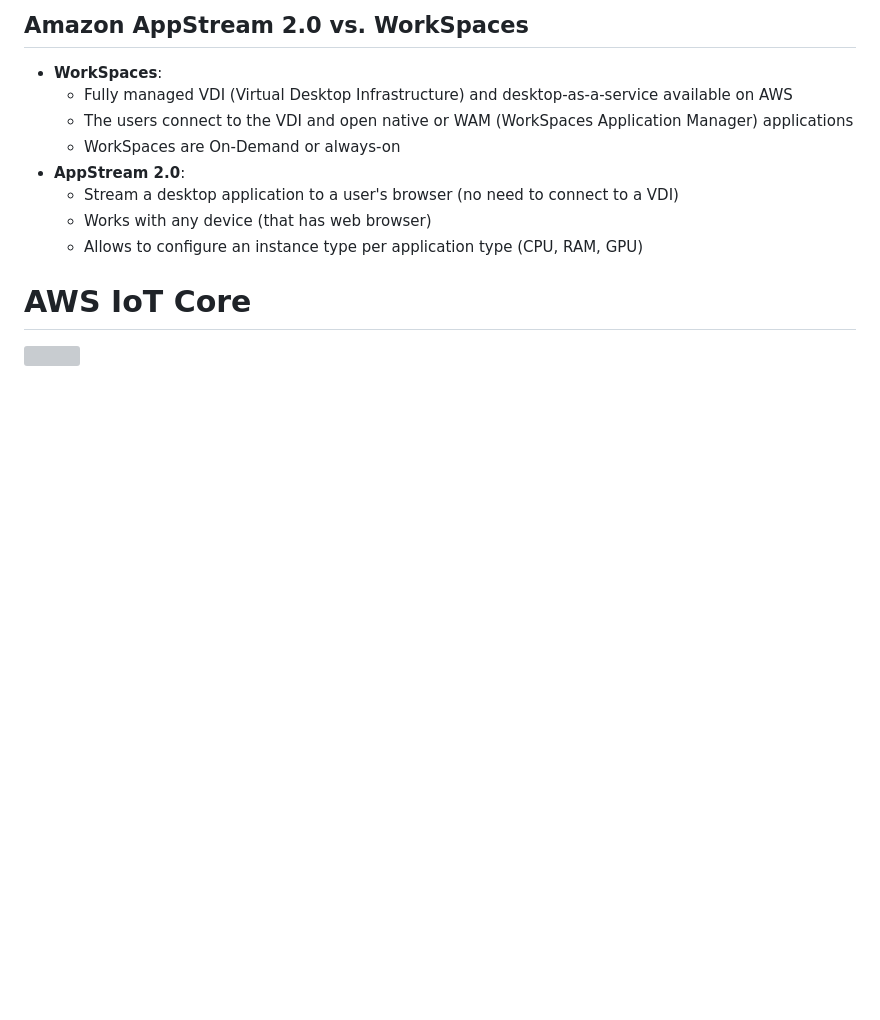
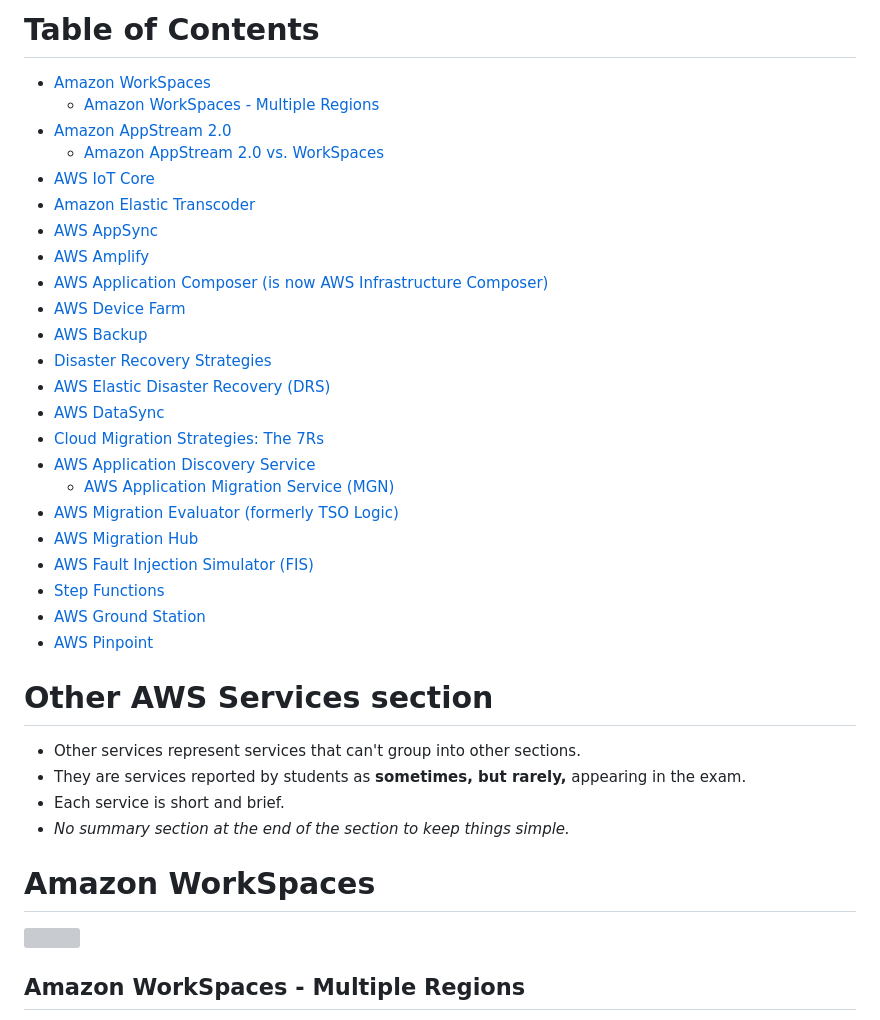
Before and after one commit to lesongvi/aws-cloud-practitioner, a Markdown page: other_services/README.md, the part around the change. Drawn GitHub-style; blank space fills up the shorter version; grey boxes are pictures that could not be loaded.

Commit message:
update ToC of other services

```diff
--- a/other_services/README.md
+++ b/other_services/README.md
@@ -14,6 +14,30 @@
  limitations under the License.
 -->
 
+# Table of Contents
+- [Amazon WorkSpaces](#amazon-workspaces)
+	- [Amazon WorkSpaces - Multiple Regions](#amazon-workspaces---multiple-regions)
+- [Amazon AppStream 2.0](#amazon-appstream-20)
+	- [Amazon AppStream 2.0 vs. WorkSpaces](#amazon-appstream-20-vs-workspaces)
+- [AWS IoT Core](#aws-iot-core)
+- [Amazon Elastic Transcoder](#amazon-elastic-transcoder)
+- [AWS AppSync](#aws-appsync)
+- [AWS Amplify](#aws-amplify)
+- [AWS Application Composer (is now AWS Infrastructure Composer)](#aws-application-composer-is-now-aws-infrastructure-composer)
+- [AWS Device Farm](#aws-device-farm)
+- [AWS Backup](#aws-backup)
+- [Disaster Recovery Strategies](#disaster-recovery-strategies)
+- [AWS Elastic Disaster Recovery (DRS)](#aws-elastic-disaster-recovery-drs)
+- [AWS DataSync](#aws-datasync)
+- [Cloud Migration Strategies: The 7Rs](#cloud-migration-strategies-the-7rs)
+- [AWS Application Discovery Service](#aws-application-discovery-service)
+	- [AWS Application Migration Service (MGN)](#aws-application-migration-service-mgn)
+- [AWS Migration Evaluator (formerly TSO Logic)](#aws-migration-evaluator-formerly-tso-logic)
+- [AWS Migration Hub](#aws-migration-hub)
+- [AWS Fault Injection Simulator (FIS)](#aws-fault-injection-simulator-fis)
+- [Step Functions](#step-functions)
+- [AWS Ground Station](#aws-ground-station)
+- [AWS Pinpoint](#aws-pinpoint)
 
 # Other AWS Services section
 - Other services represent services that can't group into other sections.
```
